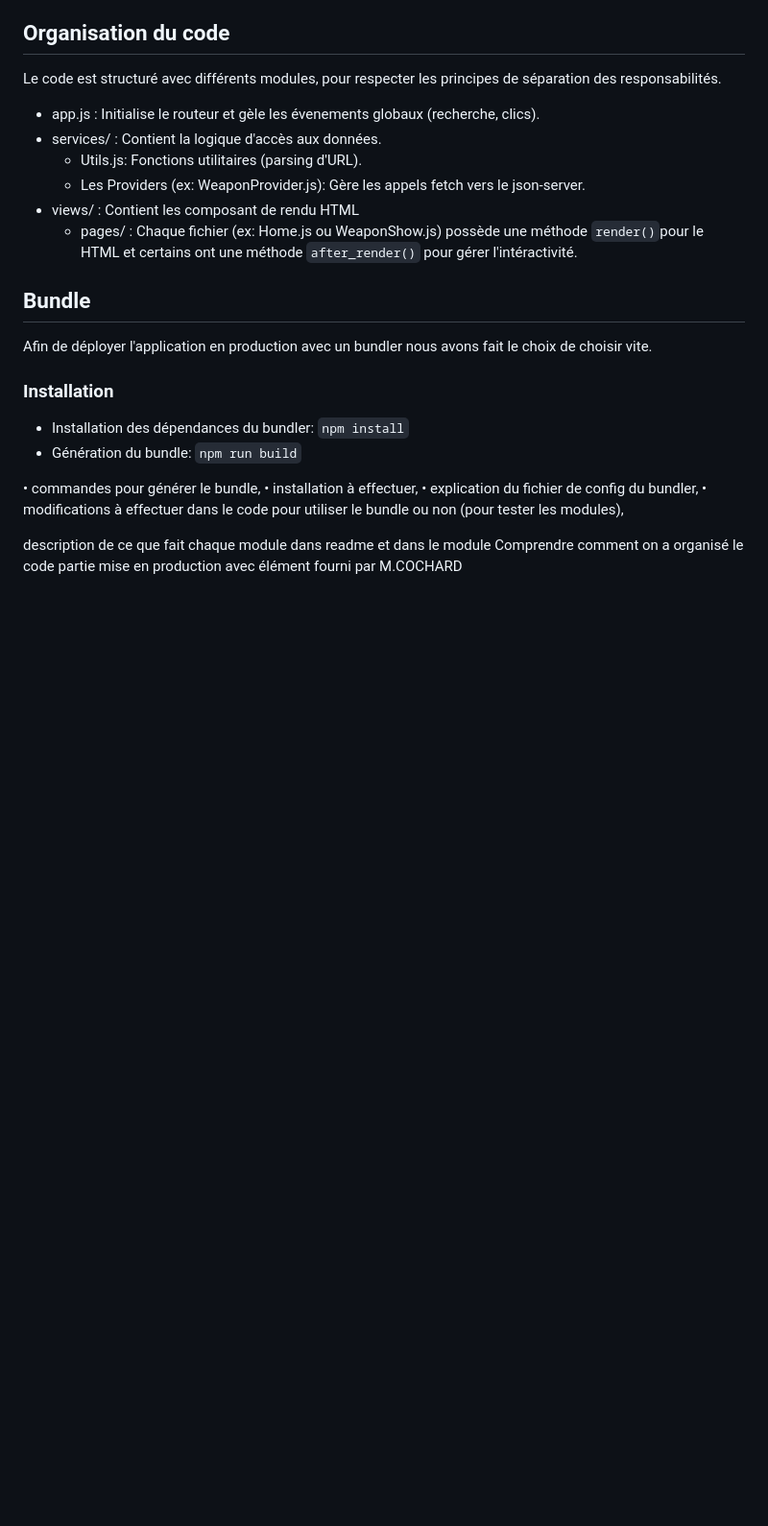
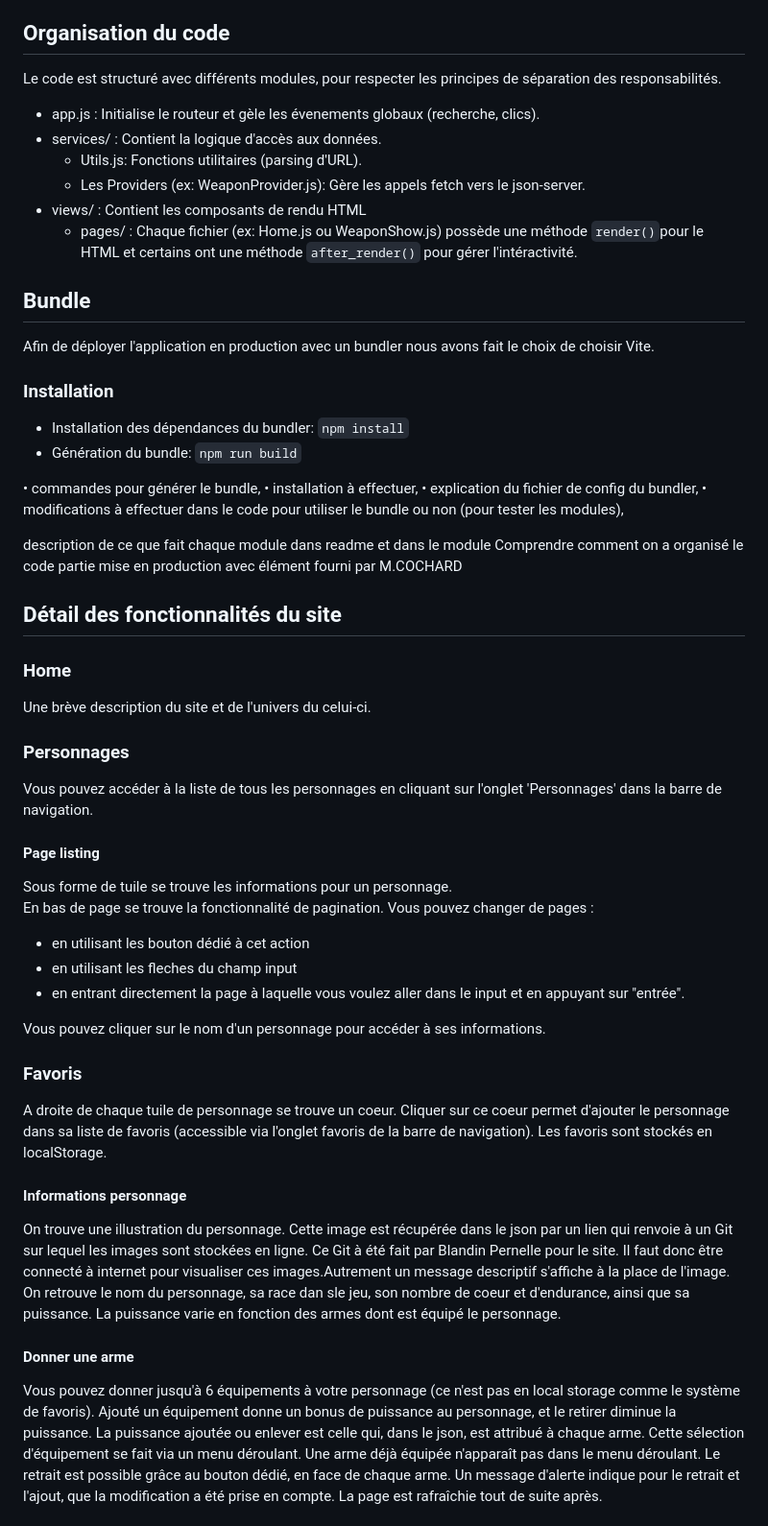
Before and after one commit to PernelleBlandin/SPA_Zelda, a Markdown page: README.md, the part around one of its changes. Shown at 96% size. Rendered like a GitHub page; blank space fills up the shorter version.

Commit message:
Description des fonctionnalités dans le README.md

```diff
--- a/README.md
+++ b/README.md
@@ -74,11 +74,11 @@ Le code est structuré avec différents modules, pour respecter les principes de
 - services/ : Contient la logique d'accès aux données.
     - Utils.js: Fonctions utilitaires (parsing d'URL).
     - Les Providers (ex: WeaponProvider.js): Gère les appels fetch vers le json-server.
-- views/ : Contient les composant de rendu HTML
+- views/ : Contient les composants de rendu HTML
     - pages/ : Chaque fichier (ex: Home.js ou WeaponShow.js) possède une méthode `render()`pour le HTML et certains ont une méthode `after_render()` pour gérer l'intéractivité.
 
 ## Bundle
-Afin de déployer l'application en production avec un bundler nous avons fait le choix de choisir vite.
+Afin de déployer l'application en production avec un bundler nous avons fait le choix de choisir Vite.
 
 ### Installation
 
@@ -97,3 +97,37 @@ Afin de déployer l'application en production avec un bundler nous avons fait le
 description de ce que fait chaque module dans readme et dans le module
 Comprendre comment on a organisé le code
 partie mise en production avec élément fourni par M.COCHARD
+
+
+## Détail des fonctionnalités du site
+
+### Home
+Une brève description du site et de l'univers du celui-ci.
+
+### Personnages
+Vous pouvez accéder à la liste de tous les personnages en cliquant sur l'onglet 'Personnages' dans la barre de navigation.
+
+
+#### Page listing
+Sous forme de tuile se trouve les informations pour un personnage.
+En bas de page se trouve la fonctionnalité de pagination. Vous pouvez changer de pages :
+- en utilisant les bouton dédié à cet action
+- en utilisant les fleches du champ input
+- en entrant directement la page à laquelle vous voulez aller dans le input et en appuyant sur "entrée".
+
+Vous pouvez cliquer sur le nom d'un personnage pour accéder à ses informations.
+
+### Favoris
+A droite de chaque tuile de personnage se trouve un coeur. Cliquer sur ce coeur permet d'ajouter le personnage dans sa liste de favoris (accessible via l'onglet favoris de la barre de navigation). Les favoris sont stockés en localStorage.
+
+#### Informations personnage
+On trouve une illustration du personnage. Cette image est récupérée dans le json par un lien qui renvoie à un Git sur lequel les images sont stockées en ligne. Ce Git à été fait par Blandin Pernelle pour le site. Il faut donc être connecté à internet pour visualiser ces images.Autrement un message descriptif s'affiche à la place de l'image.
+On retrouve le nom du personnage, sa race dan sle jeu, son nombre de coeur et d'endurance, ainsi que sa puissance. La puissance varie en fonction des armes dont est équipé le personnage.
+
+#### Donner une arme
+Vous pouvez donner jusqu'à 6 équipements à votre personnage (ce n'est pas en local storage comme le système de favoris).
+Ajouté un équipement donne un bonus de puissance au personnage, et le retirer diminue la puissance. La puissance ajoutée ou enlever est celle qui, dans le json, est attribué à chaque arme.
+Cette sélection d'équipement se fait via un menu déroulant. Une arme déjà équipée n'apparaît pas dans le menu déroulant.
+Le retrait est possible grâce au bouton dédié, en face de chaque arme.
+Un message d'alerte indique pour le retrait et l'ajout, que la modification a été prise en compte. La page est rafraîchie tout de suite après.
+
```
Also changed, not shown: other parts of README.md (+31 -2 lines).
